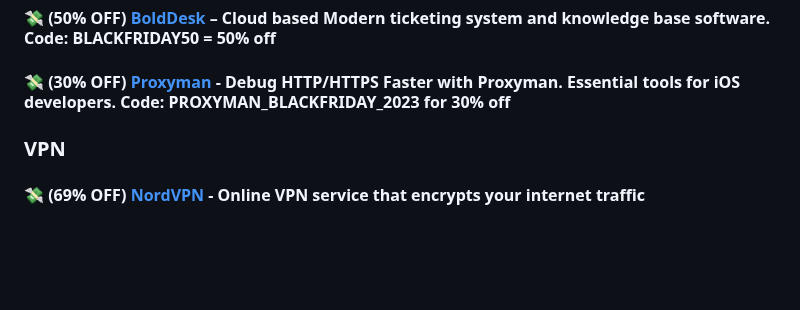
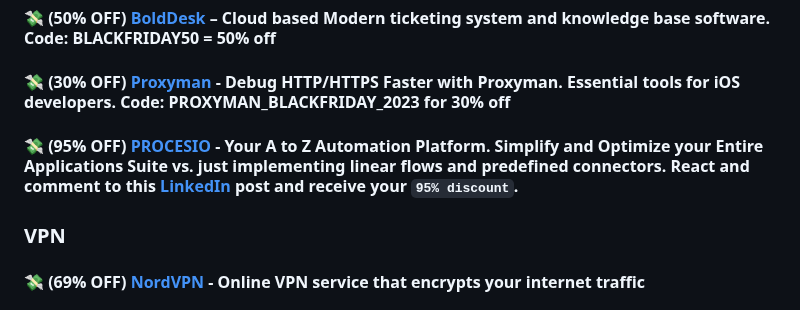
Before and after one commit to mdbootstrap/Black-Friday-2023, a Markdown page: README.md, the part around the change. Rendered like a GitHub page; blank space fills up the shorter version.

Commit message:
Add PROCESIO App 95% discount

```diff
--- a/README.md
+++ b/README.md
@@ -141,6 +141,8 @@ Just use code `github` on the checkout to claim the discount!
 #### 💸 (50% OFF) [BoldDesk](https://www.bolddesk.com/black-friday) – Cloud based Modern ticketing system and knowledge base software. Code: BLACKFRIDAY50 = 50% off
 
 #### 💸 (30% OFF) [Proxyman](https://proxyman.io/) - Debug HTTP/HTTPS Faster with Proxyman. Essential tools for iOS developers. Code: PROXYMAN_BLACKFRIDAY_2023 for 30% off
+
+#### 💸 (95% OFF) [PROCESIO](https://procesio.com/) - Your A to Z Automation Platform. Simplify and Optimize your Entire Applications Suite vs. just implementing linear flows and predefined connectors. React and comment to this [LinkedIn](https://www.linkedin.com/feed/update/urn:li:activity:7134827335073054721) post and receive your **`95% discount`**.
 
 ### VPN
 
```
